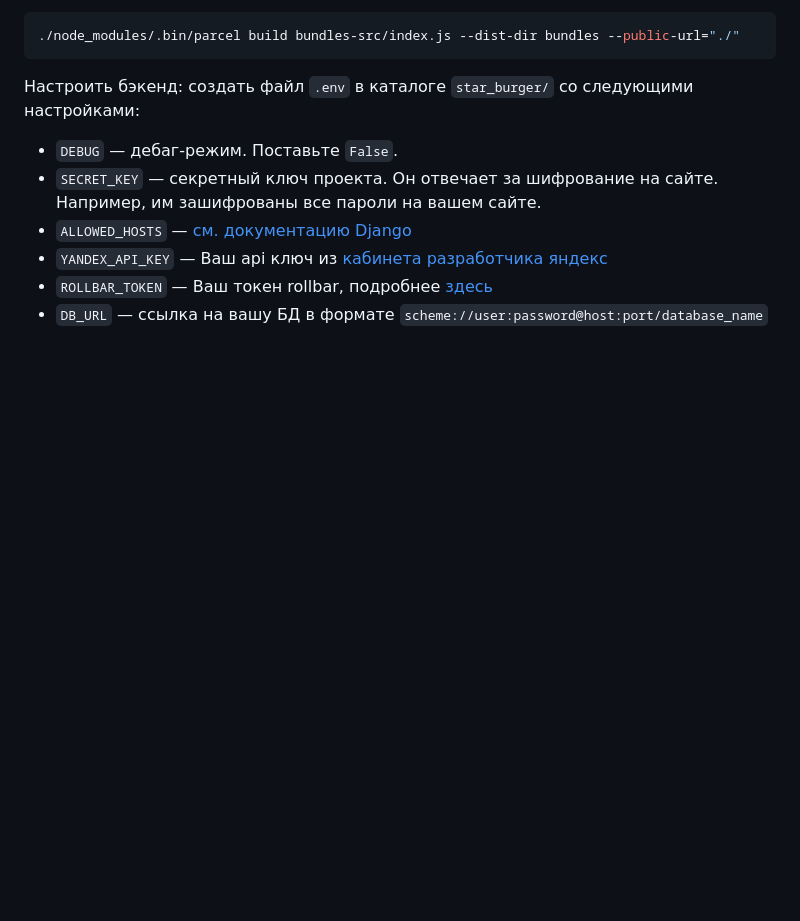
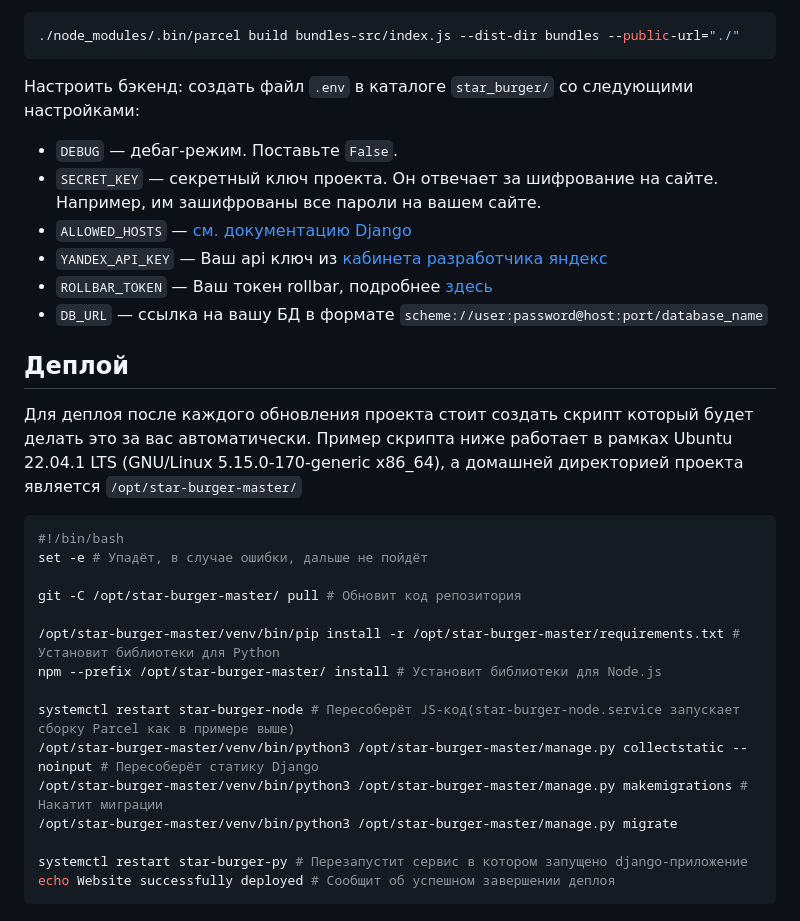
Before and after one commit to VladislavVenin/star-burger-master, a Markdown page: README.md, the part around the change. Rendered like a GitHub page; blank space fills up the shorter version.

````diff
--- a/README.md
+++ b/README.md
@@ -152,3 +152,24 @@ Parcel будет следить за файлами в каталоге `bundle
 - `YANDEX_API_KEY` — Ваш api ключ из [кабинета разработчика яндекс](https://developer.tech.yandex.ru/)
 - `ROLLBAR_TOKEN` — Ваш токен rollbar, подробнее [здесь](https://rollbar.com/)
 - `DB_URL` — ссылка на вашу БД в формате `scheme://user:password@host:port/database_name`
+
+## Деплой
+Для деплоя после каждого обновления проекта стоит создать скрипт который будет делать это за вас автоматически.
+Пример скрипта ниже работает в рамках Ubuntu 22.04.1 LTS (GNU/Linux 5.15.0-170-generic x86_64), а домашней директорией проекта является `/opt/star-burger-master/`
+```sh
+#!/bin/bash
+set -e # Упадёт, в случае ошибки, дальше не пойдёт
+
+git -C /opt/star-burger-master/ pull # Обновит код репозитория
+
+/opt/star-burger-master/venv/bin/pip install -r /opt/star-burger-master/requirements.txt # Установит библиотеки для Python
+npm --prefix /opt/star-burger-master/ install # Установит библиотеки для Node.js
+
+systemctl restart star-burger-node # Пересоберёт JS-код(star-burger-node.service запускает сборку Parcel как в примере выше)
+/opt/star-burger-master/venv/bin/python3 /opt/star-burger-master/manage.py collectstatic --noinput # Пересоберёт статику Django
+/opt/star-burger-master/venv/bin/python3 /opt/star-burger-master/manage.py makemigrations # Накатит миграции
+/opt/star-burger-master/venv/bin/python3 /opt/star-burger-master/manage.py migrate
+
+systemctl restart star-burger-py # Перезапустит сервис в котором запущено django-приложение
+echo Website successfully deployed # Сообщит об успешном завершении деплоя
+```
````
